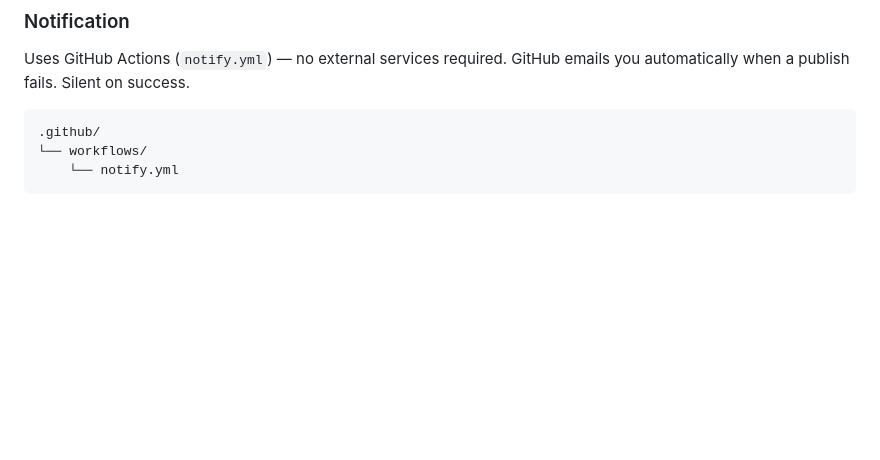
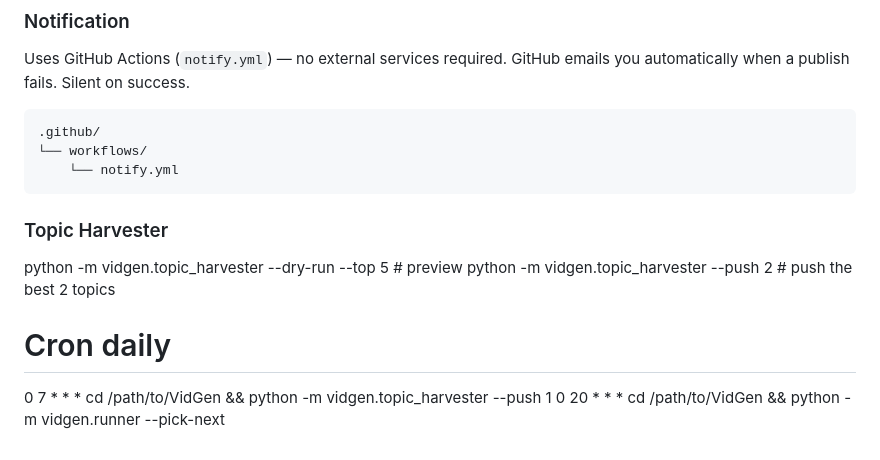
Before and after one commit to nguyenhau442001/VidGen, a Markdown page: README.md, the part around the change. Drawn GitHub-style; blank space fills up the shorter version.

Commit message:
doc: update the step to run topic_harverster

````diff
--- a/README.md
+++ b/README.md
@@ -248,3 +248,12 @@ GitHub emails you automatically when a publish fails. Silent on success.
 └── workflows/
     └── notify.yml
 ```
+
+### Topic Harvester
+
+python -m vidgen.topic_harvester --dry-run --top 5    # preview
+python -m vidgen.topic_harvester --push 2             # push the best 2 topics
+
+# Cron daily
+0 7  * * * cd /path/to/VidGen && python -m vidgen.topic_harvester --push 1
+0 20 * * * cd /path/to/VidGen && python -m vidgen.runner --pick-next
````
